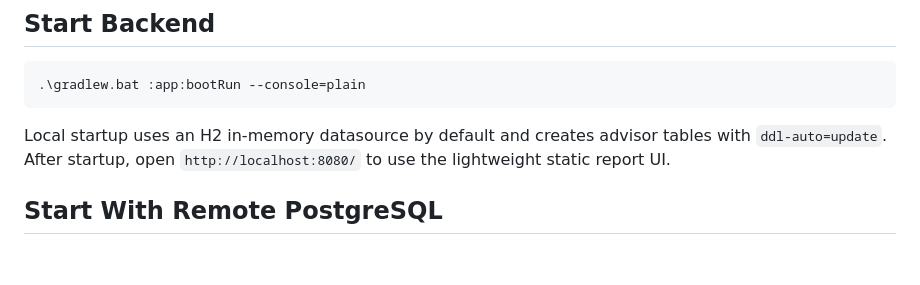
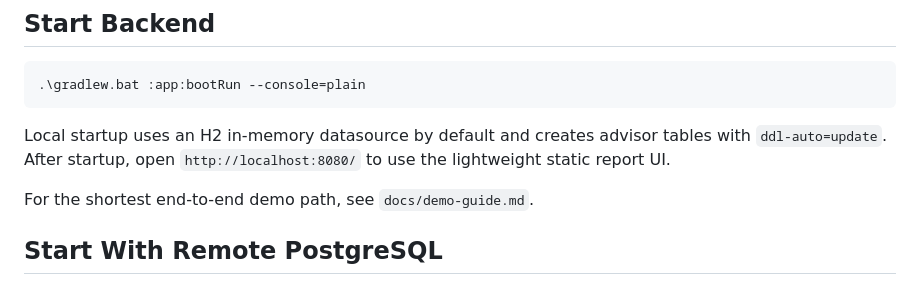
Before and after one commit to Jmenos-CN/-, a Markdown page: docs/runbook.md, the part around the change. Drawn GitHub-style; blank space fills up the shorter version.

```diff
--- a/docs/runbook.md
+++ b/docs/runbook.md
@@ -20,6 +20,8 @@
 
 Local startup uses an H2 in-memory datasource by default and creates advisor tables with `ddl-auto=update`.
 After startup, open `http://localhost:8080/` to use the lightweight static report UI.
+
+For the shortest end-to-end demo path, see `docs/demo-guide.md`.
 
 ## Start With Remote PostgreSQL
 
```
Also changed, not shown: docs/current-state.md (+1 -0 lines), docs/demo-guide.md (added, +66 -0 lines).
